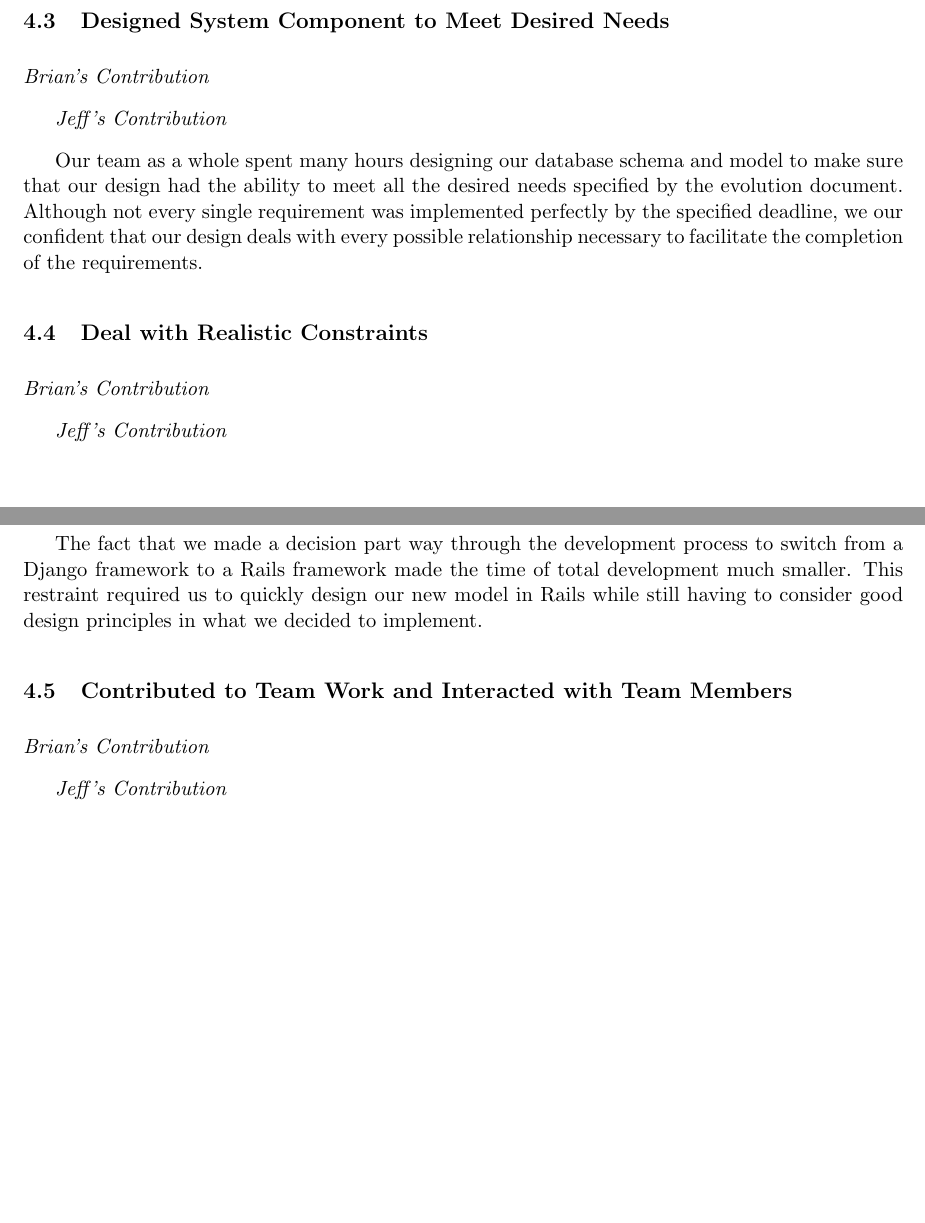
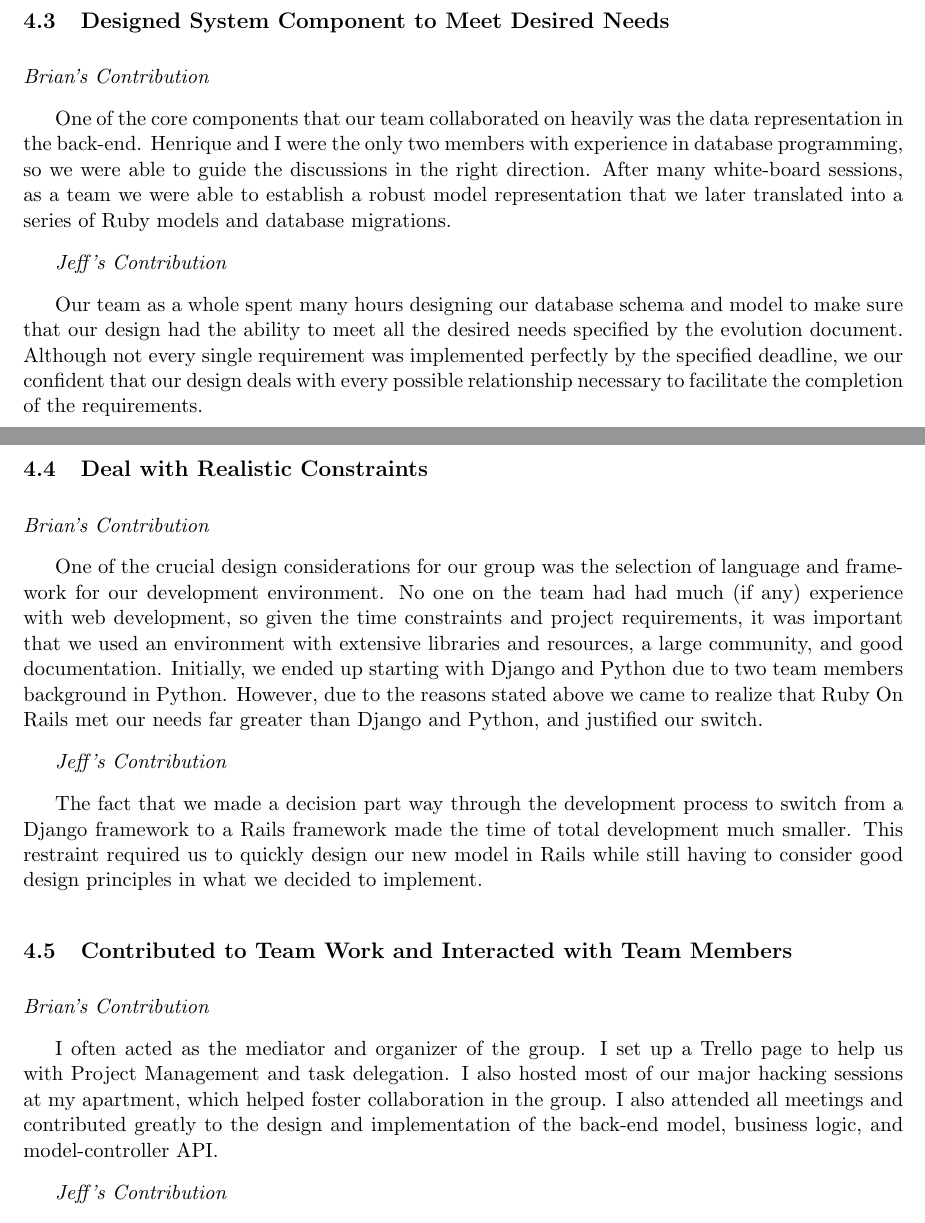
Before and after one commit to henriquemoraes8/EdgeCalOnRails, a LaTeX document (Documentation/Analysis.tex): two parts of pages 4 and 5 of 5 before the commit and two parts of pages 4 and 5 of 6 after it, joined at a grey line, cut so that both start at the same text, the shorter picture padded with empty space. Compiled offline with pdfLaTeX.

Commit message:
documentation almost done

```diff
--- a/Documentation/Analysis.tex
+++ b/Documentation/Analysis.tex
@@ -141,7 +141,7 @@ Included in the rails framework is the ability to write tests for all of the dif
 
 \textit{Brian's Contribution}
 
-
+One of the core components that our team collaborated on heavily was the data representation in the back-end. Henrique and I were the only two members with experience in database programming, so we were able to guide the discussions in the right direction. After many white-board sessions, as a team we were able to establish a robust model representation that we later translated into a series of Ruby models and database migrations.
 
 \textit{Jeff's Contribution}
 
@@ -151,7 +151,7 @@ Our team as a whole spent many hours designing our database schema and model to
 
 \textit{Brian's Contribution}
 
-
+One of the crucial design considerations for our group was the selection of language and framework for our development environment. No one on the team had had much (if any) experience with web development, so given the time constraints and project requirements, it was important that we used an environment with extensive libraries and resources, a large community, and good documentation. Initially, we ended up starting with Django and Python due to two team members background in Python. However, due to the reasons stated above we came to realize that Ruby On Rails met our needs far greater than Django and Python, and justified our switch.
 
 \textit{Jeff's Contribution}
 
@@ -160,6 +160,8 @@ The fact that we made a decision part way through the development process to swi
 \subsection{Contributed to Team Work and Interacted with Team Members}
 
 \textit{Brian's Contribution}
+
+I often acted as the mediator and organizer of the group. I set up a Trello page to help us with Project Management and task delegation. I also hosted most of our major hacking sessions at my apartment, which helped foster collaboration in the group. I also attended all meetings and contributed greatly to the design and implementation of the back-end model, business logic, and model-controller API.
 
 \textit{Jeff's Contribution}
 
```
Also changed, not shown: Documentation/Analysis.pdf (added), 2 other files.
